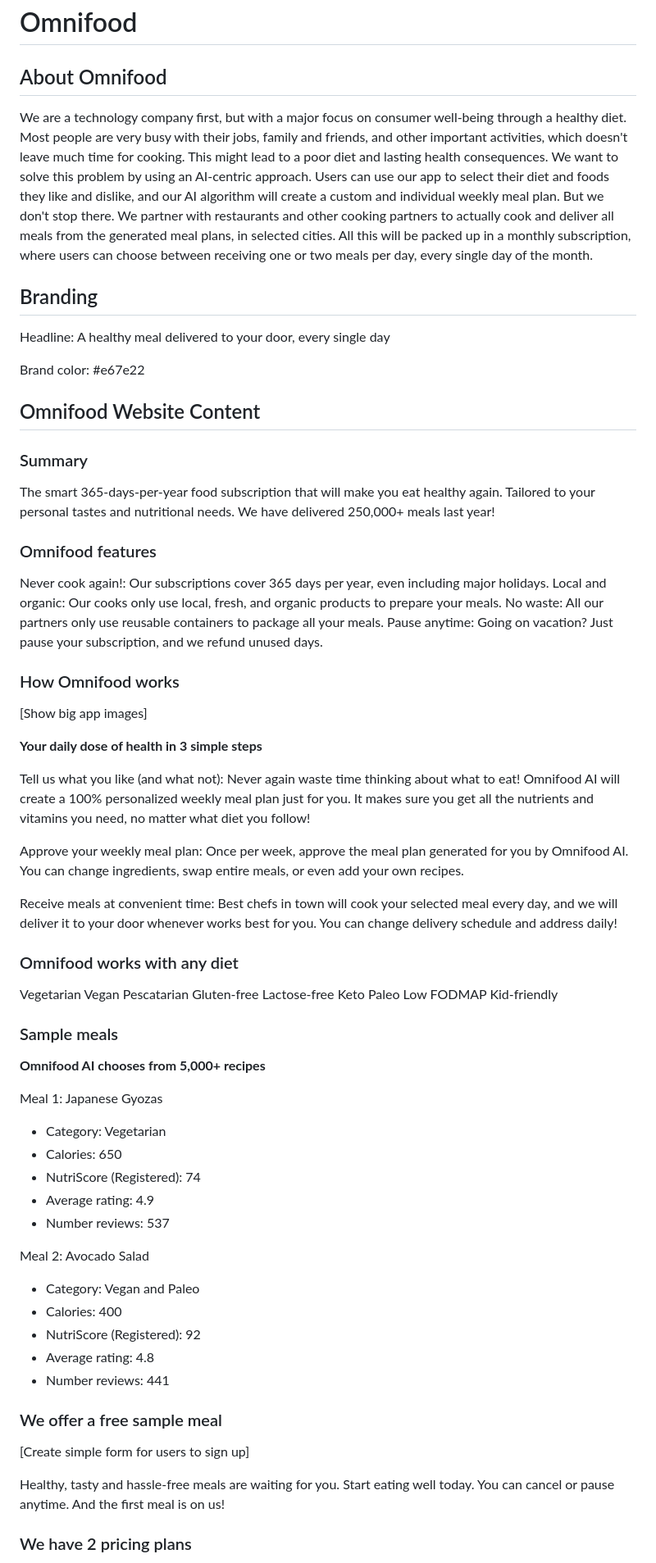
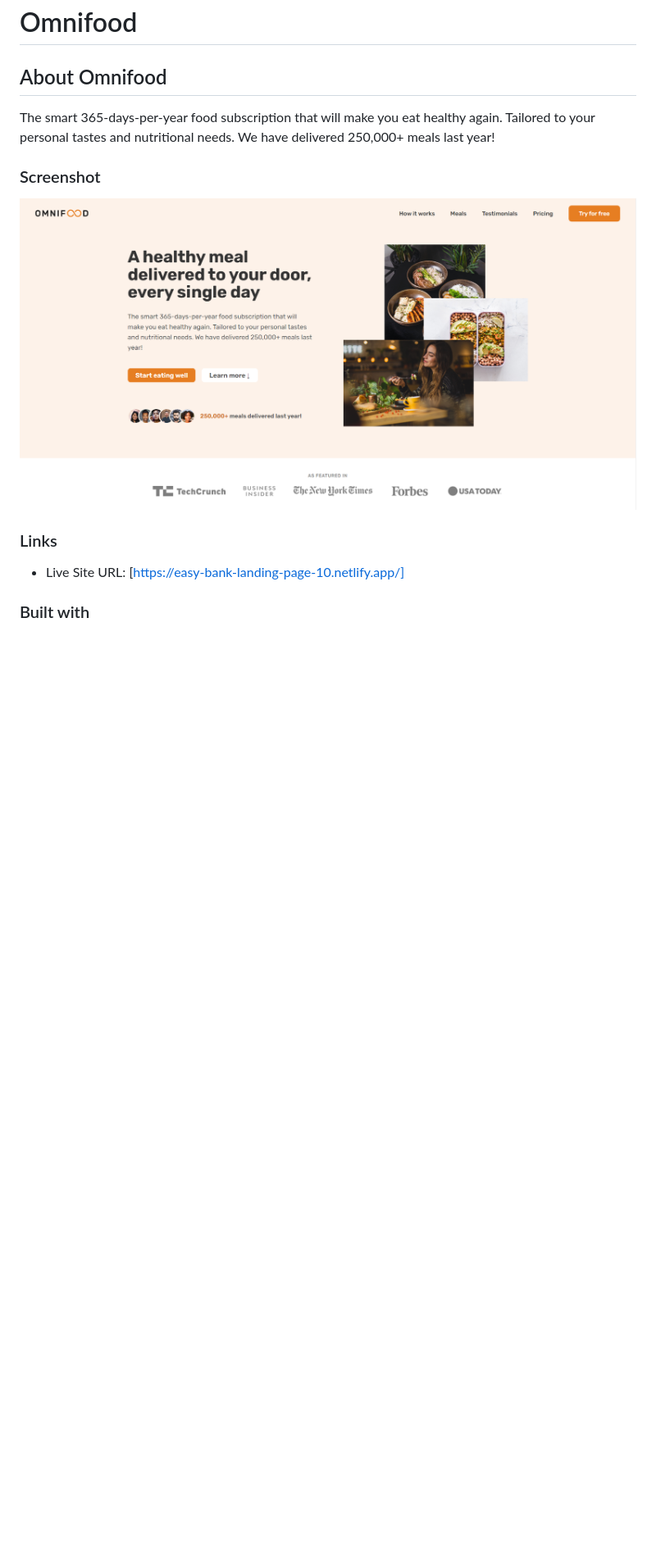
Before and after one commit to krutagna10/Omnifood-Project, a Markdown page: content.md, the part around the change printed below. Shown: that part at 82% size. GitHub-like rendering; pictures changed too: Screenshot/Screenshot.png (added); blank space fills up the shorter version.

```diff
--- a/content.md
+++ b/content.md
@@ -2,76 +2,15 @@
 
 ## About Omnifood
 
-We are a technology company first, but with a major focus on consumer well-being through a healthy diet. Most people are very busy with their jobs, family and friends, and other important activities, which doesn't leave much time for cooking. This might lead to a poor diet and lasting health consequences. We want to solve this problem by using an AI-centric approach. Users can use our app to select their diet and foods they like and dislike, and our AI algorithm will create a custom and individual weekly meal plan. But we don't stop there. We partner with restaurants and other cooking partners to actually cook and deliver all meals from the generated meal plans, in selected cities. All this will be packed up in a monthly subscription, where users can choose between receiving one or two meals per day, every single day of the month.
-
-## Branding
-
-Headline: A healthy meal delivered to your door, every single day
-
-Brand color: #e67e22
-
-## Omnifood Website Content
-
-### Summary
-
 The smart 365-days-per-year food subscription that will make you eat healthy again. Tailored to your personal tastes and nutritional needs. We have delivered 250,000+ meals last year!
 
-### Omnifood features
+### Screenshot
 
-Never cook again!: Our subscriptions cover 365 days per year, even including major holidays.
-Local and organic: Our cooks only use local, fresh, and organic products to prepare your meals.
-No waste: All our partners only use reusable containers to package all your meals.
-Pause anytime: Going on vacation? Just pause your subscription, and we refund unused days.
+![](Screenshot/Screenshot.png)
 
-### How Omnifood works
+### Links
 
-[Show big app images]
+- Live Site URL: [https://easy-bank-landing-page-10.netlify.app/]
 
-**Your daily dose of health in 3 simple steps**
+### Built with
 
-Tell us what you like (and what not): Never again waste time thinking about what to eat! Omnifood AI will create a 100% personalized weekly meal plan just for you. It makes sure you get all the nutrients and vitamins you need, no matter what diet you follow!
-
-Approve your weekly meal plan: Once per week, approve the meal plan generated for you by Omnifood AI. You can change ingredients, swap entire meals, or even add your own recipes.
-
-Receive meals at convenient time: Best chefs in town will cook your selected meal every day, and we will deliver it to your door whenever works best for you. You can change delivery schedule and address daily!
-
-### Omnifood works with any diet
-
-Vegetarian
-Vegan
-Pescatarian
-Gluten-free
-Lactose-free
-Keto
-Paleo
-Low FODMAP
-Kid-friendly
-
-### Sample meals
-
-**Omnifood AI chooses from 5,000+ recipes**
-
-Meal 1: Japanese Gyozas
-
-- Category: Vegetarian
-- Calories: 650
-- NutriScore (Registered): 74
-- Average rating: 4.9
-- Number reviews: 537
-
-Meal 2: Avocado Salad
-
-- Category: Vegan and Paleo
-- Calories: 400
-- NutriScore (Registered): 92
-- Average rating: 4.8
-- Number reviews: 441
-
-### We offer a free sample meal
-
-[Create simple form for users to sign up]
-
-Healthy, tasty and hassle-free meals are waiting for you. Start eating well today. You can cancel or pause anytime. And the first meal is on us!
-
-### We have 2 pricing plans
-
```
Also changed, not shown: other parts of content.md (+3 -66 lines), Images/favicon-512.png (renamed from Images/favicon.png), 5 other files.
